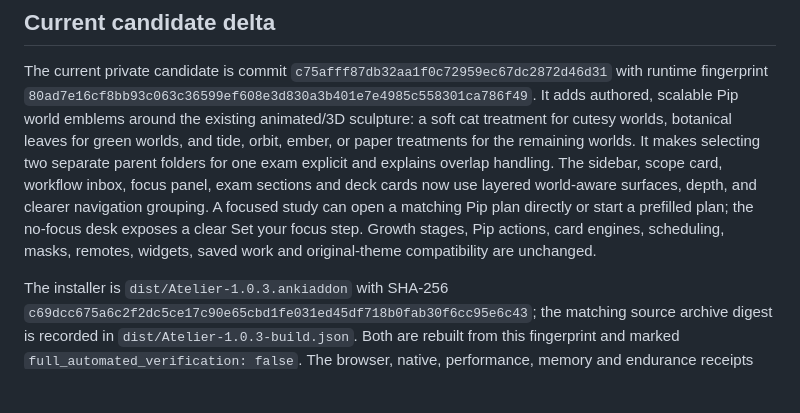
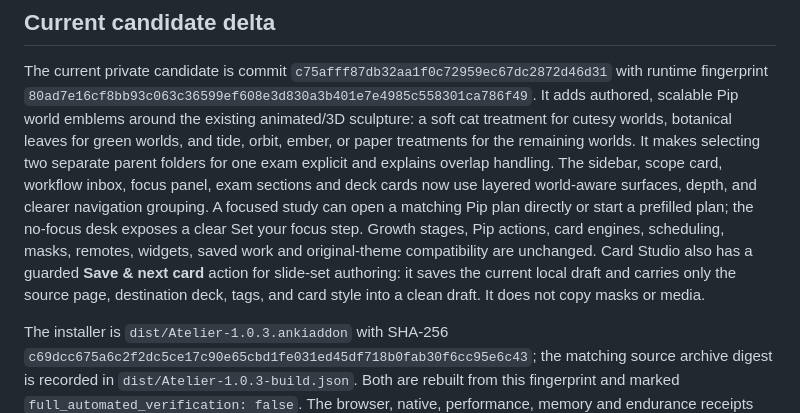
Before and after one commit to AAAAAAwd899/Atelier, a Markdown page: AUDIT-1.0.3.md, the part around the change. GitHub-like rendering; blank space fills up the shorter version.

Commit message:
Describe slide set workflow in audit

```diff
--- a/AUDIT-1.0.3.md
+++ b/AUDIT-1.0.3.md
@@ -5,6 +5,7 @@ Status: implemented and packaged for owner review, with the automated verificati
 ## Current candidate delta
 
 The current private candidate is commit `c75afff87db32aa1f0c72959ec67dc2872d46d31` with runtime fingerprint `80ad7e16cf8bb93c063c36599ef608e3d830a3b401e7e4985c558301ca786f49`. It adds authored, scalable Pip world emblems around the existing animated/3D sculpture: a soft cat treatment for cutesy worlds, botanical leaves for green worlds, and tide, orbit, ember, or paper treatments for the remaining worlds. It makes selecting two separate parent folders for one exam explicit and explains overlap handling. The sidebar, scope card, workflow inbox, focus panel, exam sections and deck cards now use layered world-aware surfaces, depth, and clearer navigation grouping. A focused study can open a matching Pip plan directly or start a prefilled plan; the no-focus desk exposes a clear Set your focus step. Growth stages, Pip actions, card engines, scheduling, masks, remotes, widgets, saved work and original-theme compatibility are unchanged.
+Card Studio also has a guarded **Save & next card** action for slide-set authoring: it saves the current local draft and carries only the source page, destination deck, tags, and card style into a clean draft. It does not copy masks or media.
 
 The installer is `dist/Atelier-1.0.3.ankiaddon` with SHA-256 `c69dcc675a6c2f2dc5ce17c90e65cbd1fe031ed45df718b0fab30f6cc95e6c43`; the matching source archive digest is recorded in `dist/Atelier-1.0.3-build.json`. Both are rebuilt from this fingerprint and marked `full_automated_verification: false`. The browser, native, performance, memory and endurance receipts described later are retained historical evidence for prior fingerprints and must be rerun before a production-ready claim. Local browser escalation is currently unavailable; no stale receipt is relabeled as current.
 
```
